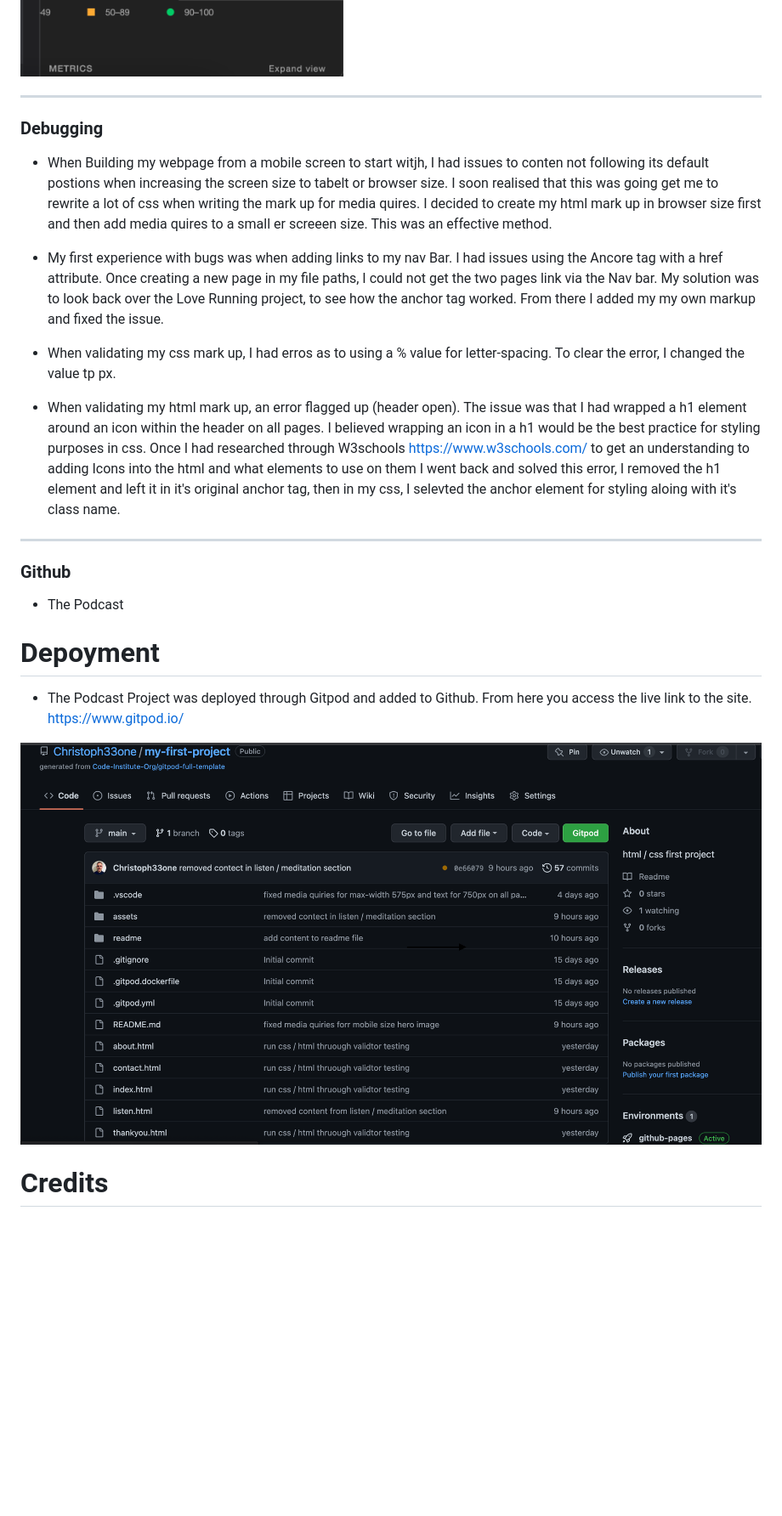
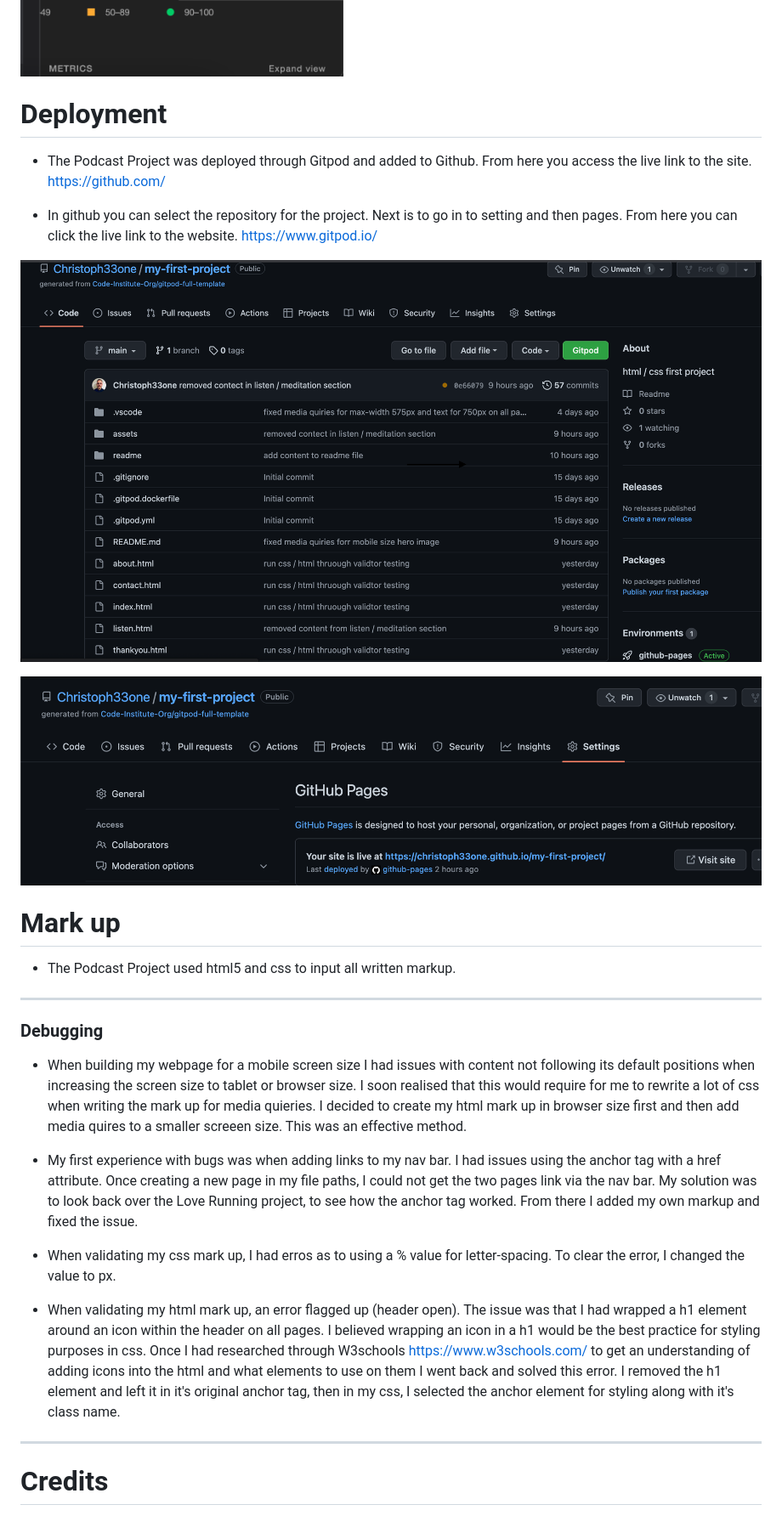
Before and after one commit to Christoph33one/my-first-project, a Markdown page: README.md, the part around the change printed below. Shown: that part at 85% size. Drawn GitHub-style; pictures changed too: readme/git hub repo live link.png (added); blank space fills up the shorter version.

Commit message:
add content to finish readme file

```diff
--- a/README.md
+++ b/README.md
@@ -303,28 +313,34 @@ The Podcast project was tested using Lighouse, In Google developer tools. All pa
 
 ![](readme/lighthouse%204.png)
+
+
+# Deployment
+- The Podcast Project was deployed through Gitpod and added to Github. From here you access the live link to the site.
+https://github.com/
+
+- In github you can select the repository for the project. Next is to go in to setting and then pages. From here you can click the live link to the website.
+https://www.gitpod.io/
+
+![](readme/git%20pod%20repo.png)
+
+![](readme/git%20hub%20repo%20live%20link.png)
+
+# Mark up
+
+- The Podcast Project used html5 and css to input all written markup.
 
 ---
 
 ### Debugging
-- When Building my webpage from a mobile screen to start witjh, I had issues to conten not following its default postions when increasing the screen size to tabelt or browser size. I soon realised that this was going get me to rewrite a lot of css when writing the mark up for media quires. I decided to create my html mark up in browser size first and then add media quires to a small er screeen size. This was an effective method.
+- When building my webpage for a mobile screen size I had issues with content not following its default positions when increasing the screen size to tablet or browser size. I soon realised that this would require for me to rewrite a lot of css when writing the mark up for media quieries. I decided to create my html mark up in browser size first and then add media quires to a smaller screeen size. This was an effective method.
 
-- My first experience with bugs was when adding links to my nav Bar. I had issues using the Ancore tag with a href attribute. Once creating a new page in my file paths, I could not get the two pages link via the Nav bar. My solution was to look back over the Love Running project, to see how the anchor tag worked. From there I added my my own markup and fixed the issue.
+- My first experience with bugs was when adding links to my nav bar. I had issues using the anchor tag with a href attribute. Once creating a new page in my file paths, I could not get the two pages link via the nav bar. My solution was to look back over the Love Running project, to see how the anchor tag worked. From there I added my own markup and fixed the issue.
 
-- When validating my css mark up, I had erros as to using a % value for letter-spacing. To clear the error, I changed the value tp px.
+- When validating my css mark up, I had erros as to using a % value for letter-spacing. To clear the error, I changed the value to px.
 
-- When validating my html mark up, an error flagged up (header open). The issue was that I had wrapped a h1 element around an icon within the header on all pages. I believed wrapping an icon in a h1 would be the best practice for styling purposes in css. Once I had researched through W3schools https://www.w3schools.com/ to get an understanding to adding Icons into the html and what elements to use on them I went back and solved this error, I removed the h1 element and left it in it's original anchor tag, then in my css, I selevted the anchor element for styling aloing with it's class name.
+- When validating my html mark up, an error flagged up (header open). The issue was that I had wrapped a h1 element around an icon within the header on all pages. I believed wrapping an icon in a h1 would be the best practice for styling purposes in css. Once I had researched through W3schools https://www.w3schools.com/ to get an understanding of adding icons into the html and what elements to use on them I went back and solved this error. I removed the h1 element and left it in it's original anchor tag, then in my css, I selected the anchor element for styling along with it's class name.
 
 ---
-
-### Github
-
-- The Podcast
-
-# Depoyment
-- The Podcast Project was deployed through Gitpod and added to Github. From here you access the live link to the site.
-https://www.gitpod.io/
-
-![](readme/git%20pod%20repo.png)
 
 # Credits
 - All images where taken from Pixels https://www.pexels.com/
```
Also changed, not shown: other parts of README.md (+64 -49 lines).
